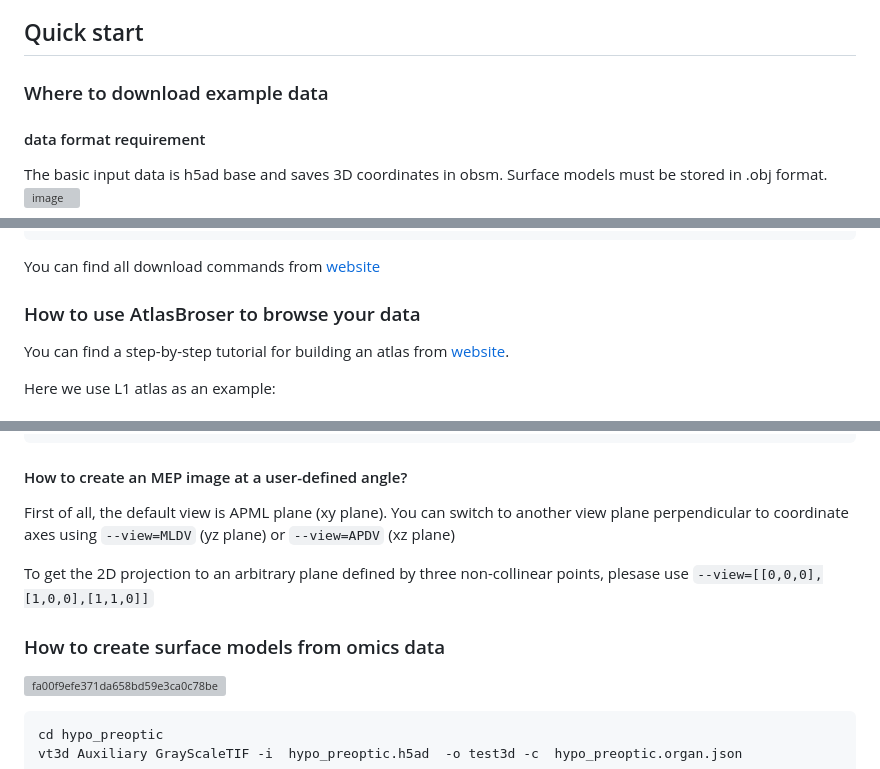
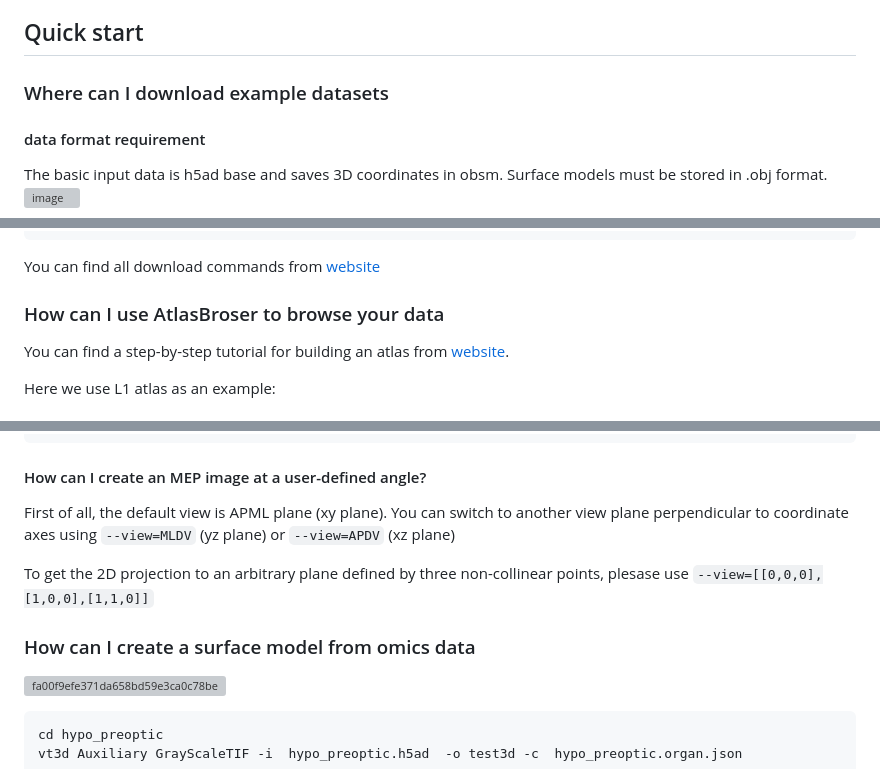
Before and after one commit to BGI-Qingdao/VT3D, a Markdown page: README.md, 3 parts joined by grey strips. Rendered like a GitHub page; grey boxes are pictures that could not be loaded.

````diff
--- a/README.md
+++ b/README.md
@@ -62,7 +62,7 @@ This package contains compiled vt3d_browser. If your need the source codes, plea
 
 ## <a name=quick_start>Quick start</a>
 
-### <a name=examples>Where to download example data</a>
+### <a name=examples>Where can I download example datasets</a>
 
 #### data format requirement
 The basic input data is h5ad base and saves 3D coordinates in obsm. Surface models must be stored in .obj format.
@@ -105,7 +105,7 @@ cd ../
 
 You can find all download commands from [website](http://www.bgiocean.com/vt3d_example/)
 
-### <a name=quick_atlasbrowser>How to use AtlasBroser to browse your data</a>
+### <a name=quick_atlasbrowser>How can I use AtlasBroser to browse your data</a>
 
 You can find a step-by-step tutorial for building an atlas from [website](http://www.bgiocean.com/vt3d_example/).
 
@@ -188,13 +188,13 @@ Note: in pseudoFISH mode, you can use one of the following fluorescence colors
 -b refers to blue
 ```
 
-#### How to create an MEP image at a user-defined angle?
+#### How can I create an MEP image at a user-defined angle?
 First of all, the default view is APML plane (xy plane). You can switch to another view plane perpendicular to coordinate axes using ```--view=MLDV``` (yz plane)  or  ```--view=APDV``` (xz plane)
 
 To get the 2D projection to an arbitrary plane defined by three non-collinear points, plesase use ```--view=[[0,0,0],[1,0,0],[1,1,0]]```
 
 
-### <a name=quick_models>How to create surface models from omics data</a>
+### <a name=quick_models>How can I create a surface model from omics data</a>
 ![fa00f9efe371da658bd59e3ca0c78be](https://user-images.githubusercontent.com/8720584/210744364-af476dbb-9f49-4be4-ac9e-c7ffc3435bc7.png)
 
 
````
Also changed, not shown: other parts of README.md (+2 -2 lines).
